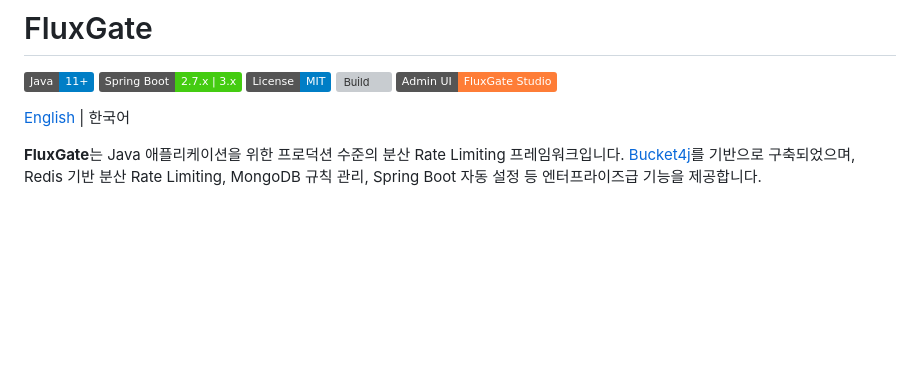
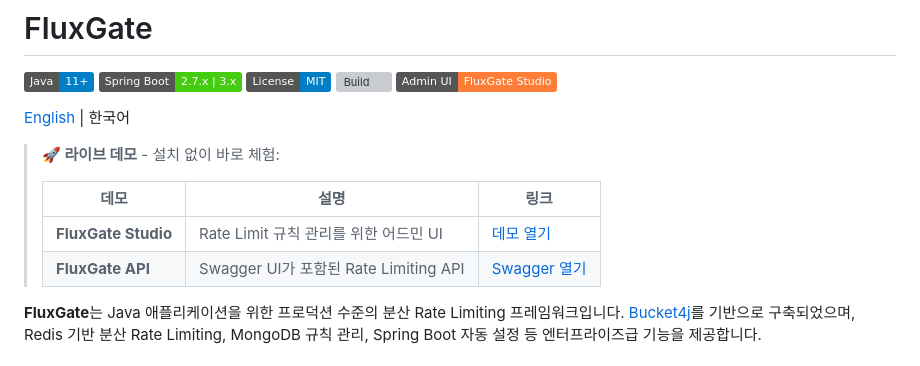
Before and after one commit to OpenFluxGate/fluxgate, a Markdown page: README.ko.md, the part around the change. Drawn GitHub-style; badges without logos; blank space fills up the shorter version; grey boxes are pictures that could not be loaded.

Commit message:
chore: README.md

```diff
--- a/README.ko.md
+++ b/README.ko.md
@@ -7,6 +7,13 @@
 [![Admin UI](https://img.shields.io/badge/Admin%20UI-FluxGate%20Studio-orange.svg)](https://github.com/OpenFluxGate/fluxgate-studio)
 
 [English](README.md) | 한국어
+
+> **🚀 라이브 데모** - 설치 없이 바로 체험:
+>
+> | 데모 | 설명 | 링크 |
+> |------|------|------|
+> | **FluxGate Studio** | Rate Limit 규칙 관리를 위한 어드민 UI | [데모 열기](https://port-next-fluxgate-studio-demo-mjdyw2g80a39ae78.sel3.cloudtype.app/) |
+> | **FluxGate API** | Swagger UI가 포함된 Rate Limiting API | [Swagger 열기](https://port-0-fluxgate-demo-mjdyw2g80a39ae78.sel3.cloudtype.app/swagger-ui/index.html) |
 
 **FluxGate**는 Java 애플리케이션을 위한 프로덕션 수준의 분산 Rate Limiting 프레임워크입니다. [Bucket4j](https://github.com/bucket4j/bucket4j)를 기반으로
 구축되었으며, Redis 기반 분산 Rate Limiting, MongoDB 규칙 관리, Spring Boot 자동 설정 등 엔터프라이즈급 기능을 제공합니다.
```
Also changed, not shown: README.md (+7 -0 lines).
